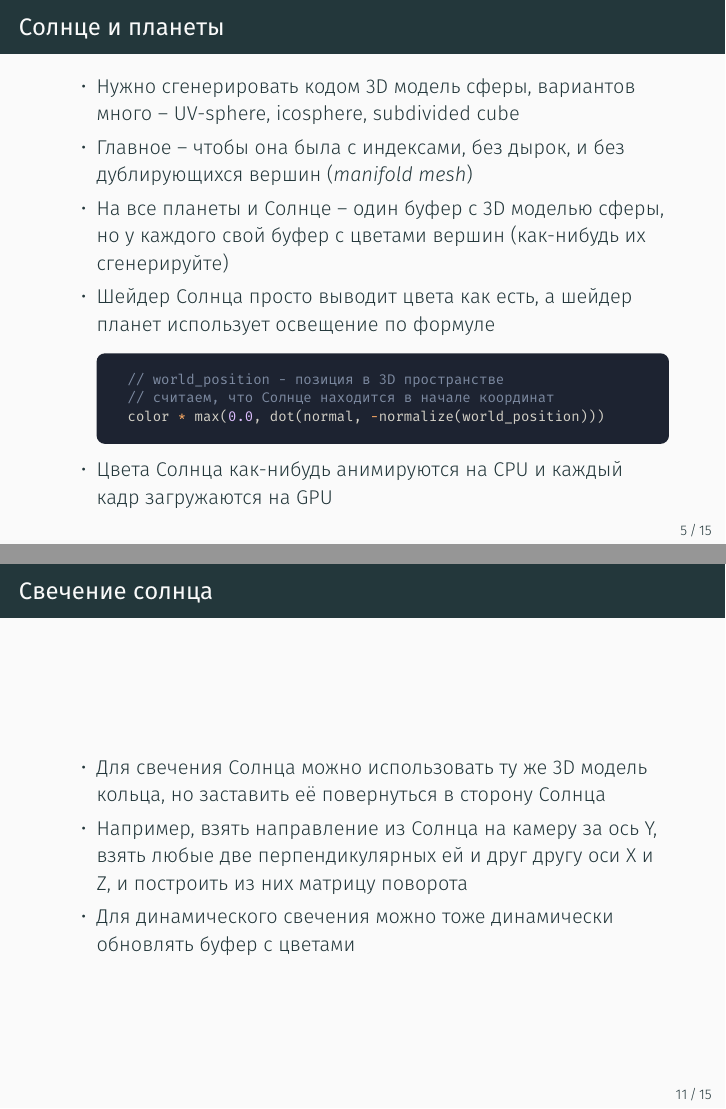
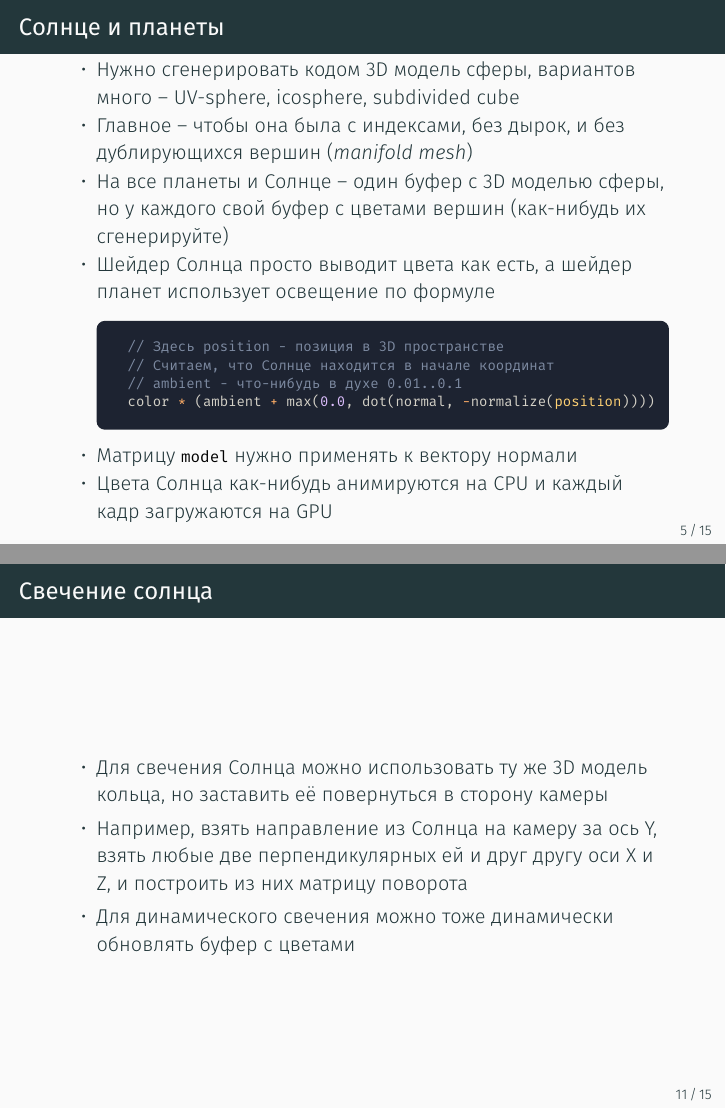
Before and after one commit to lisyarus/realtime-graphics-course-v2-slides, LaTeX slides (source/homework01/source.tex): pages 5 and 11 of 15, joined at a grey line. The pictures show the PDF file pdf/homework01.pdf that the author committed with the source.

Commit message:
Homework01 fixes

```diff
--- a/source/homework01/source.tex
+++ b/source/homework01/source.tex
@@ -87,10 +87,13 @@
 \item Шейдер Солнца просто выводит цвета как есть, а шейдер планет использует освещение по формуле
 \usemintedstyle{lightbulb}
 \begin{tcblisting}{listing engine=minted, minted language=wgsl, minted options={fontsize=\scriptsize}, listing only, colback=codebg, colframe=codebg, rounded corners}
-// world_position - позиция в 3D пространстве
-// считаем, что Солнце находится в начале координат
-color * max(0.0, dot(normal, -normalize(world_position)))
+// Здесь position - позиция в 3D пространстве
+// Считаем, что Солнце находится в начале координат
+// ambient - что-нибудь в духе 0.01..0.1
+color * (ambient + max(0.0, dot(normal, -normalize(position))))
 \end{tcblisting}
+\usemintedstyle{tango}
+\item Матрицу \mintinline{cpp}|model| нужно применять к вектору нормали
 \item Цвета Солнца как-нибудь анимируются на CPU и каждый кадр загружаются на GPU
 \end{itemize}
 \end{frame}
@@ -130,7 +133,7 @@ color * max(0.0, dot(normal, -normalize(world_position)))
 \begin{frame}[fragile,label=sun_planets]
 \frametitle{Свечение солнца}
 \begin{itemize}
-\item Для свечения Солнца можно использовать ту же 3D модель кольца, но заставить её повернуться в сторону Солнца
+\item Для свечения Солнца можно использовать ту же 3D модель кольца, но заставить её повернуться в сторону камеры
 \item Например, взять направление из Солнца на камеру за ось Y, взять любые две перпендикулярных ей и друг другу оси X и Z, и построить из них матрицу поворота
 \item Для динамического свечения можно тоже динамически обновлять буфер с цветами
 \end{itemize}
```
Also changed, not shown: pdf/homework01.pdf.
